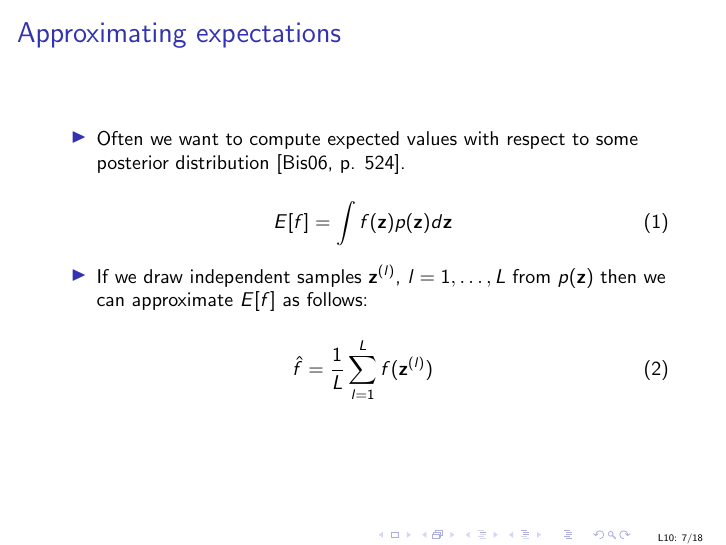
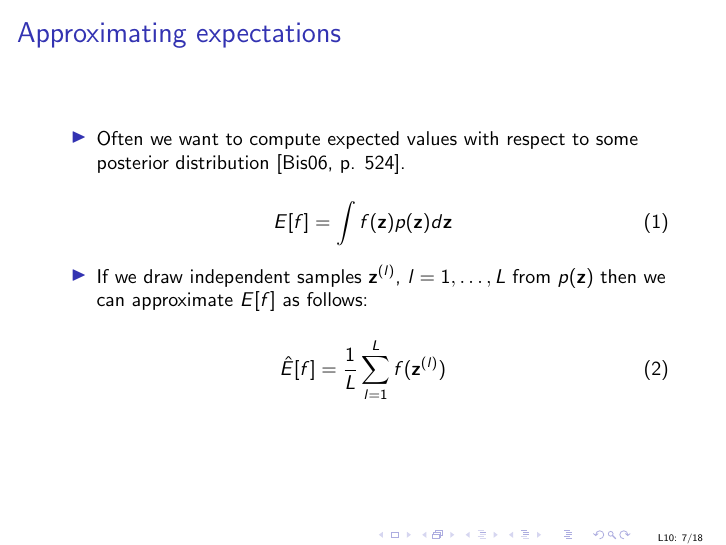
Before and after one commit to uob-COMS30035/uob-COMS30035.github.io, LaTeX slides (lectures/lect10/lect10.tex): page 8 of 21. Compiled offline with pdfLaTeX.

Commit message:
updated lect10 a little

```diff
--- a/lectures/lect10/lect10.tex
+++ b/lectures/lect10/lect10.tex
@@ -138,7 +138,7 @@ p(A,B,C,D,E)=p(A)p(B)p(C|A,B)p(D|C)p(E|B,C)
 
   \begin{equation}
     \label{eq:approxexp}
-    \hat{f} = \frac{1}{L}\sum_{l=1}^{L}f(\mathbf{z}^{(l)})
+    \hat{E}[f] = \frac{1}{L}\sum_{l=1}^{L}f(\mathbf{z}^{(l)})
   \end{equation}
 
 \end{titledslide}
```
Also changed, not shown: lectures/lect10/lect10.pdf.
